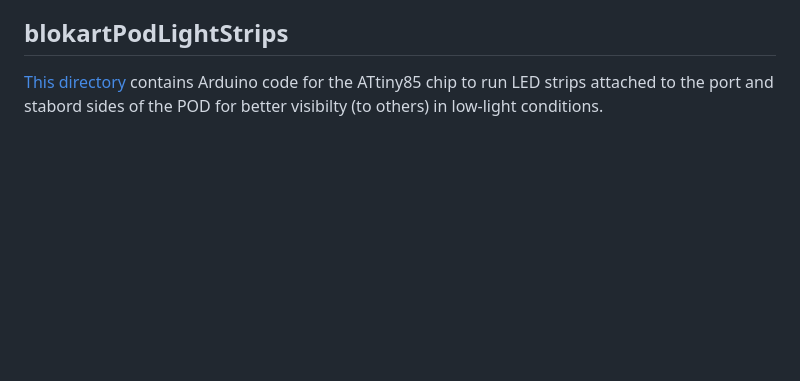
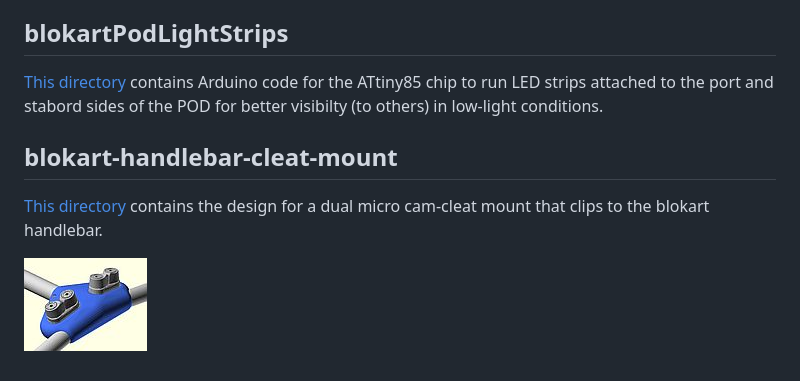
Before and after one commit to GeoffS/blokart_stuff, a Markdown page: README.md, the part around the change. Drawn GitHub-style; pictures changed too: blokart-handlebar-cleat-mount/images/Rendering_thumbnail.jpg (added); blank space fills up the shorter version.

Commit message:
Added a line to the main README.md and a thumbnal image.

```diff
--- a/README.md
+++ b/README.md
@@ -4,3 +4,8 @@ This repository contains blokart accessories that I am releasing to the public.
 ## blokartPodLightStrips
 
 [This directory](blokartPodLightStrips) contains Arduino code for the ATtiny85 chip to run LED strips attached to the port and stabord sides of the POD for better visibilty (to others) in low-light conditions.
+
+## blokart-handlebar-cleat-mount
+[This directory](blokart-handlebar-cleat-mount) contains the design for a dual micro cam-cleat mount that clips to the blokart handlebar.
+
+![Small OpenSCAD rendering of the handlebar mount](blokart-handlebar-cleat-mount/images/Rendering_thumbnail.jpg)
```
